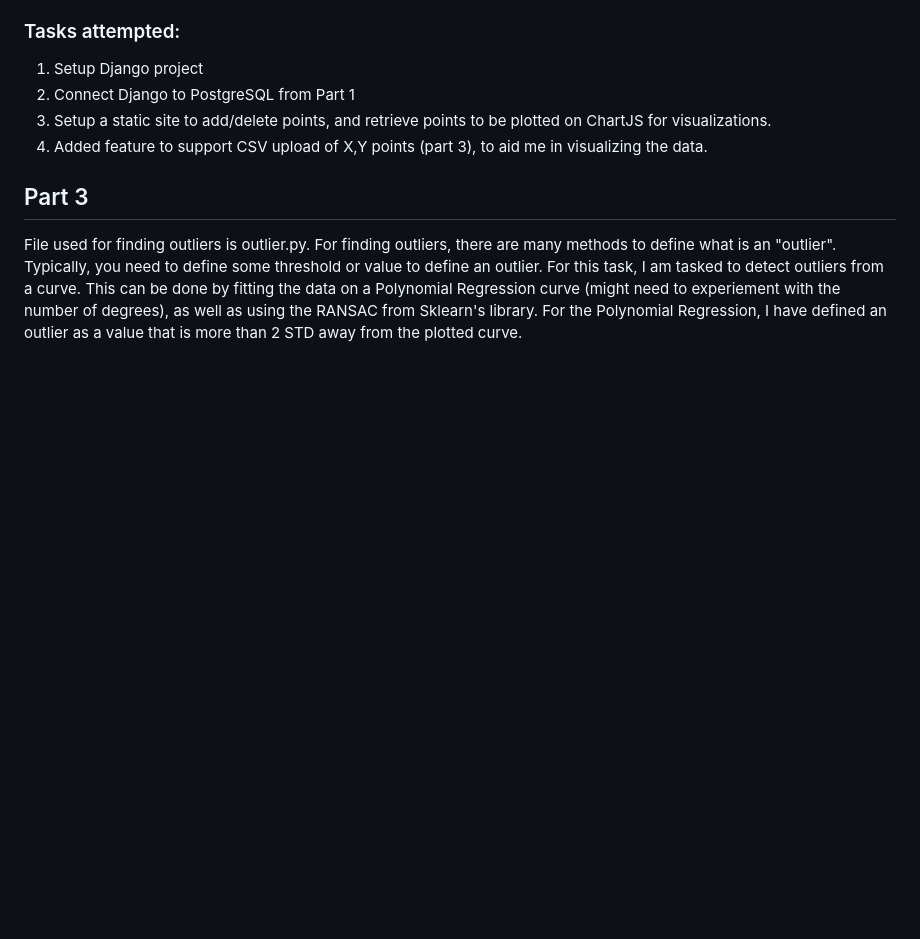
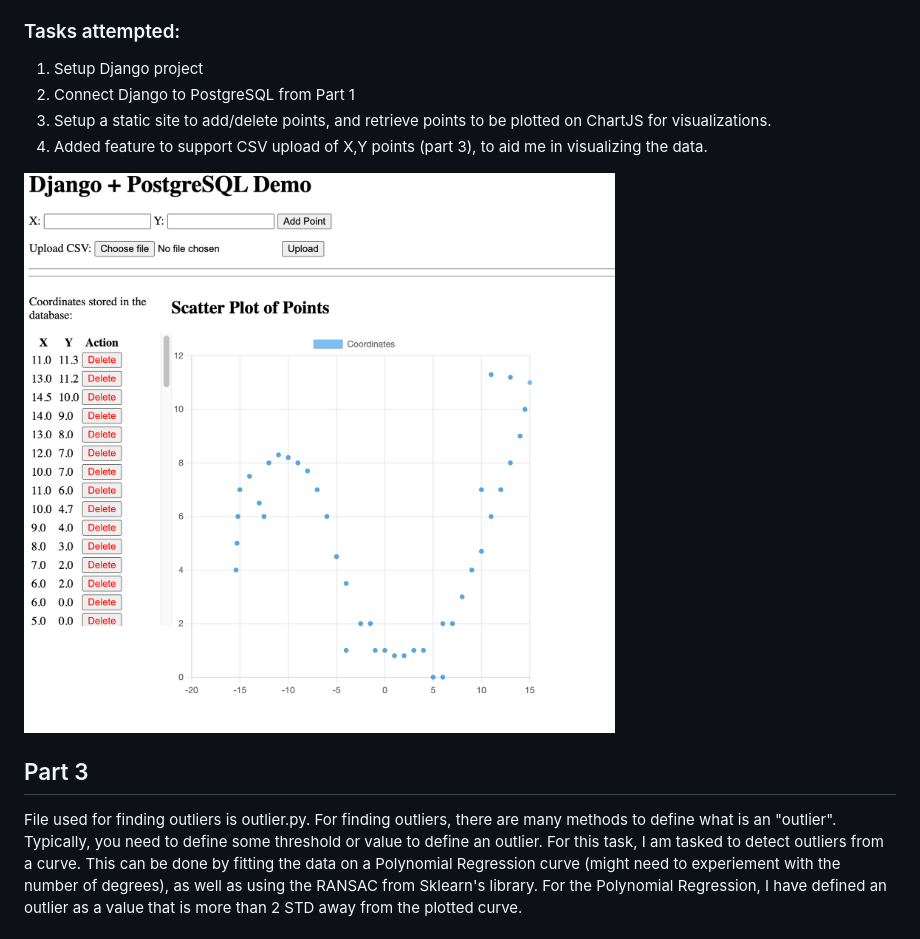
Before and after one commit to MinatoNami/django-assignment, a Markdown page: README.md, the part around the change. GitHub-like rendering; pictures changed too: django-postgresql-screenshot.png (added); blank space fills up the shorter version.

Commit message:
Add in image to README and styling for demo

```diff
--- a/README.md
+++ b/README.md
@@ -69,6 +69,8 @@ Django Project for this part is in the /DjangoPoints folder
 3. Setup a static site to add/delete points, and retrieve points to be plotted on ChartJS for visualizations.
 4. Added feature to support CSV upload of X,Y points (part 3), to aid me in visualizing the data.
 
+![image](/django-postgresql-screenshot.png)
+
 ## Part 3
 
 File used for finding outliers is outlier.py.
```
Also changed, not shown: 1 other file.
